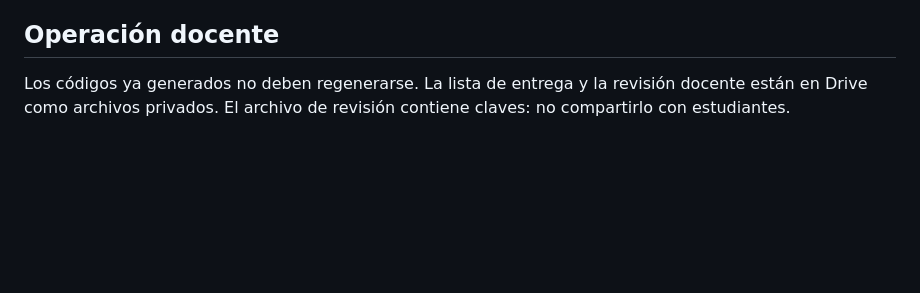
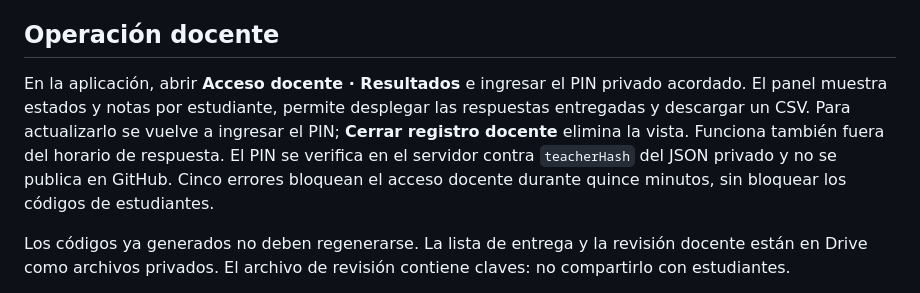
Before and after one commit to pericles08/claseslh, a Markdown page: evaluacion/README.md, the part around the change. Rendered like a GitHub page; blank space fills up the shorter version.

Commit message:
Documentar consulta docente de resultados

```diff
--- a/evaluacion/README.md
+++ b/evaluacion/README.md
@@ -18,6 +18,8 @@ Apertura 2026-09-28 18:00, cierre 22:00, America/Argentina/Buenos_Aires. Fechas
 
 ## Operación docente
 
+En la aplicación, abrir **Acceso docente · Resultados** e ingresar el PIN privado acordado. El panel muestra estados y notas por estudiante, permite desplegar las respuestas entregadas y descargar un CSV. Para actualizarlo se vuelve a ingresar el PIN; **Cerrar registro docente** elimina la vista. Funciona también fuera del horario de respuesta. El PIN se verifica en el servidor contra `teacherHash` del JSON privado y no se publica en GitHub. Cinco errores bloquean el acceso docente durante quince minutos, sin bloquear los códigos de estudiantes.
+
 Los códigos ya generados no deben regenerarse. La lista de entrega y la revisión docente están en Drive como archivos privados. El archivo de revisión contiene claves: no compartirlo con estudiantes.
 
 Para ajustar la duración antes del examen, editar `parts[i].minutes` en la configuración privada. El plazo de una parte se fija al comenzar: cambios posteriores no modifican intentos en curso. Mantener el ID estable; cambiarlo crea otro conjunto de intentos. No sobrescribir el banco después de iniciar el examen, porque la corrección utiliza ese banco.
```
